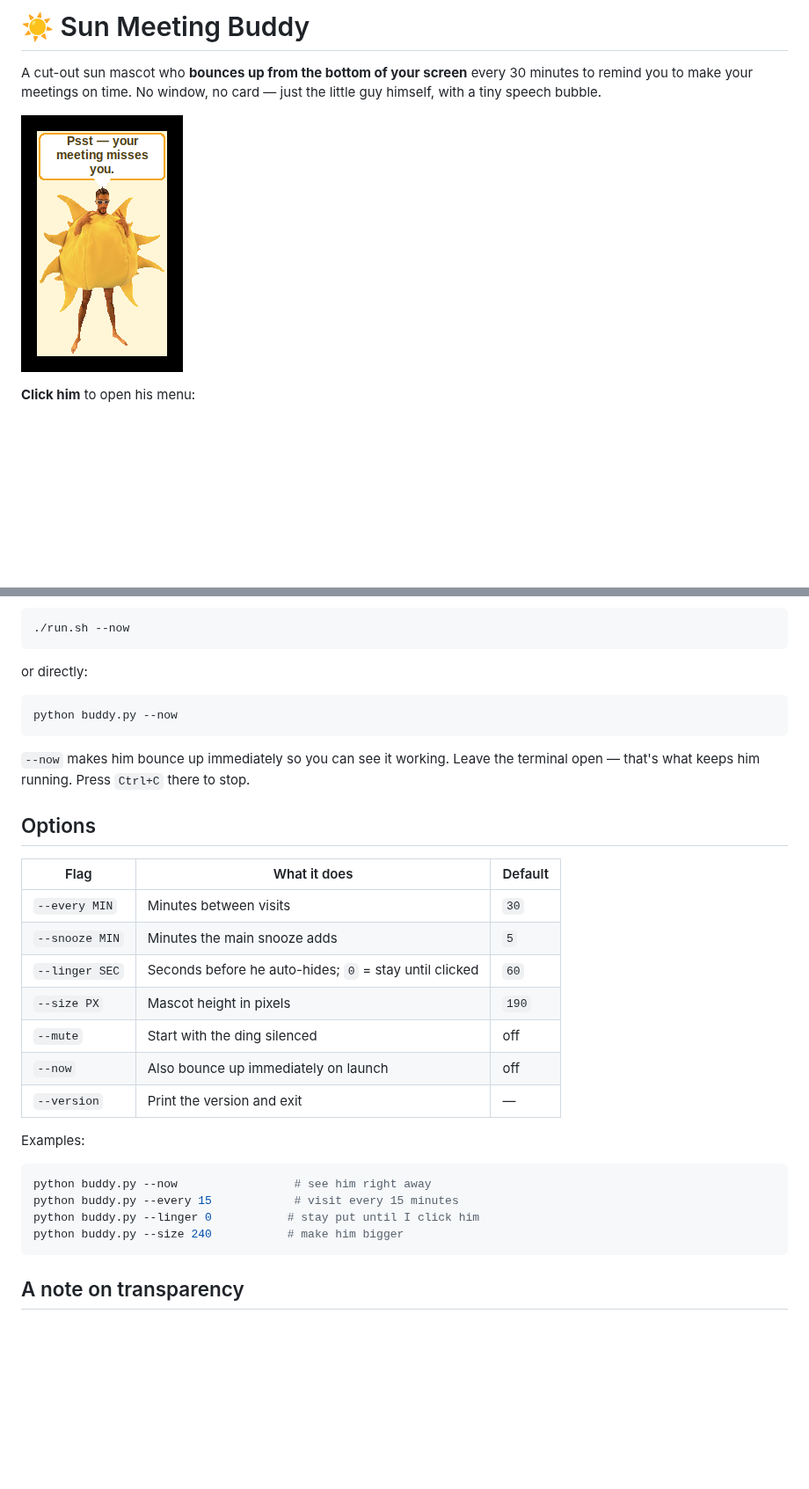
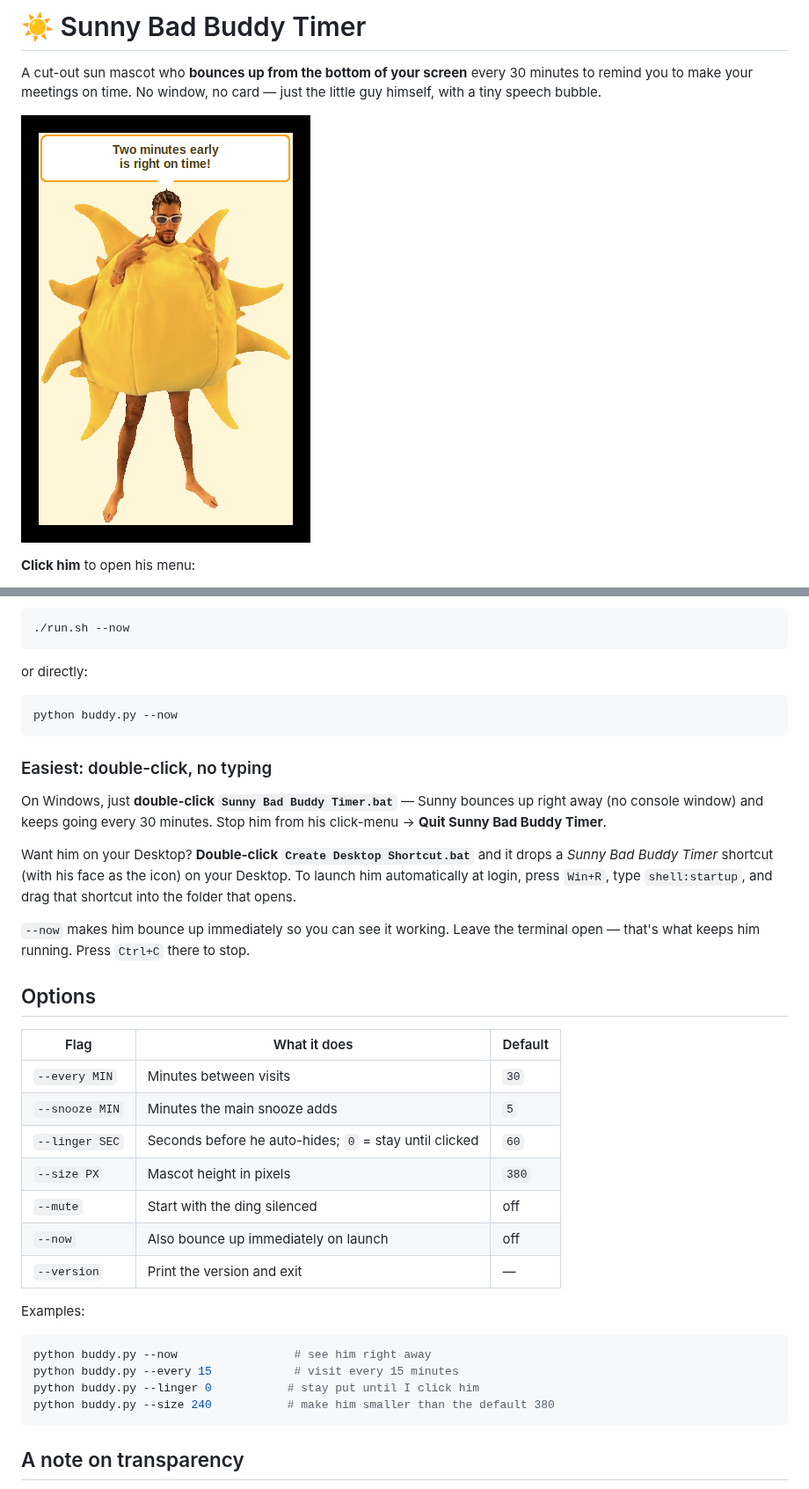
Before and after one commit to specimengemini/Random, a Markdown page: sun-meeting-buddy/README.md, 2 parts joined by grey strips. Shown at 88% size. Rendered like a GitHub page; pictures changed too: sun-meeting-buddy/assets/preview.png; blank space fills up the shorter version.

Commit message:
Rename to Sunny Bad Buddy Timer, 2x default size, add desktop shortcut
- Default mascot size 190 -> 380 (twice as big on screen).
- Rename app throughout (banner, menu, --version) to Sunny Bad Buddy Timer.
- Rename launcher to 'Sunny Bad Buddy Timer.bat'.
- Add 'Create Desktop Shortcut.bat' that makes a Desktop shortcut using a
  generated sunny.ico (his face) as the icon.
- Bump version to 2.2; refresh README and preview.

Co-Authored-By: Claude Opus 4.8 <noreply@anthropic.com>
Claude-Session: https://claude.ai/code/session_01VebV3ZeZLX2jZHNcdPQph1

````diff
--- a/sun-meeting-buddy/README.md
+++ b/sun-meeting-buddy/README.md
@@ -1,4 +1,4 @@
-# ☀️ Sun Meeting Buddy
+# ☀️ Sunny Bad Buddy Timer
 
 A cut-out sun mascot who **bounces up from the bottom of your screen** every
 30 minutes to remind you to make your meetings on time. No window, no card —
@@ -55,6 +55,17 @@ or directly:
 python buddy.py --now
 ```
 
+### Easiest: double-click, no typing
+
+On Windows, just **double-click `Sunny Bad Buddy Timer.bat`** — Sunny bounces up
+right away (no console window) and keeps going every 30 minutes. Stop him from
+his click-menu → **Quit Sunny Bad Buddy Timer**.
+
+Want him on your Desktop? **Double-click `Create Desktop Shortcut.bat`** and it
+drops a *Sunny Bad Buddy Timer* shortcut (with his face as the icon) on your
+Desktop. To launch him automatically at login, press `Win+R`, type
+`shell:startup`, and drag that shortcut into the folder that opens.
+
 `--now` makes him bounce up immediately so you can see it working. Leave the
 terminal open — that's what keeps him running. Press `Ctrl+C` there to stop.
 
@@ -65,7 +76,7 @@ terminal open — that's what keeps him running. Press `Ctrl+C` there to stop.
 | `--every MIN` | Minutes between visits | `30` |
 | `--snooze MIN` | Minutes the main snooze adds | `5` |
 | `--linger SEC` | Seconds before he auto-hides; `0` = stay until clicked | `60` |
-| `--size PX` | Mascot height in pixels | `190` |
+| `--size PX` | Mascot height in pixels | `380` |
 | `--mute` | Start with the ding silenced | off |
 | `--now` | Also bounce up immediately on launch | off |
 | `--version` | Print the version and exit | — |
@@ -75,7 +86,7 @@ Examples:
 python buddy.py --now                 # see him right away
 python buddy.py --every 15            # visit every 15 minutes
 python buddy.py --linger 0           # stay put until I click him
-python buddy.py --size 240           # make him bigger
+python buddy.py --size 240           # make him smaller than the default 380
 ```
 
 ## A note on transparency
````
Also changed, not shown: other parts of sun-meeting-buddy/README.md (+1 -1 lines), 5 other files.
